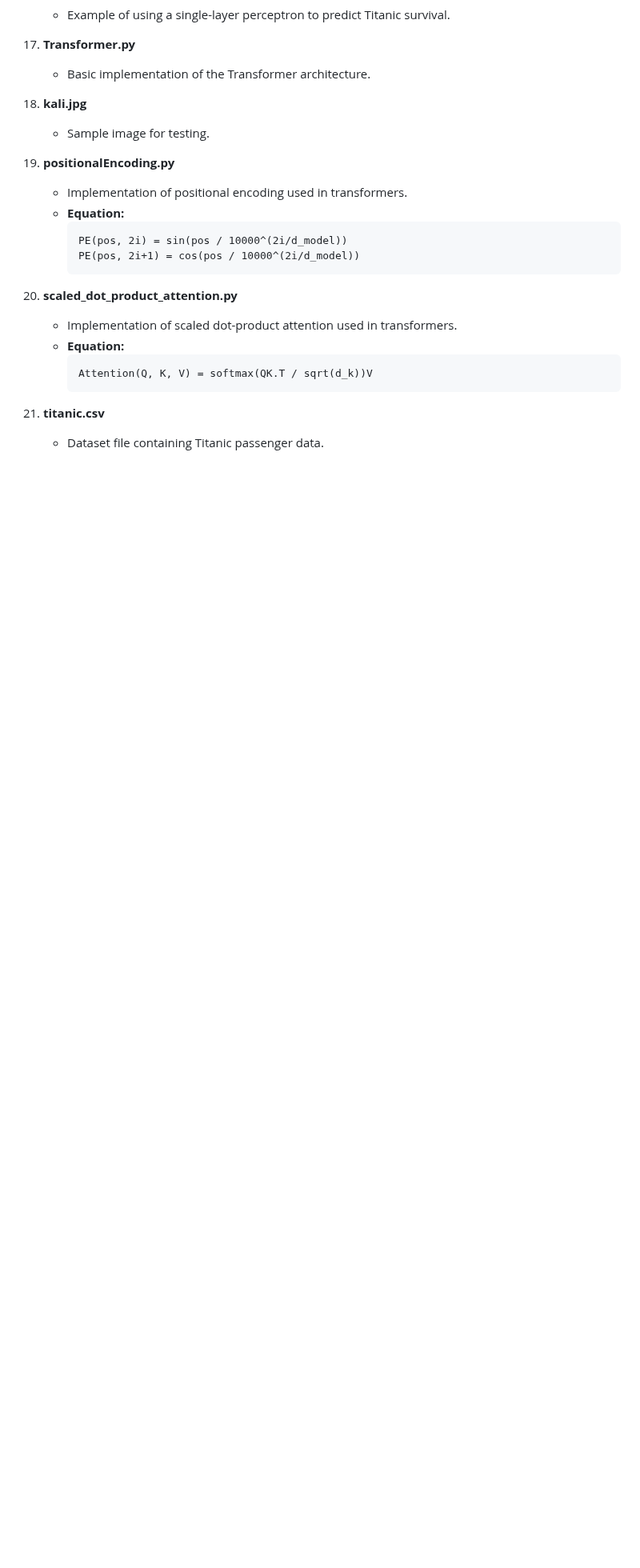
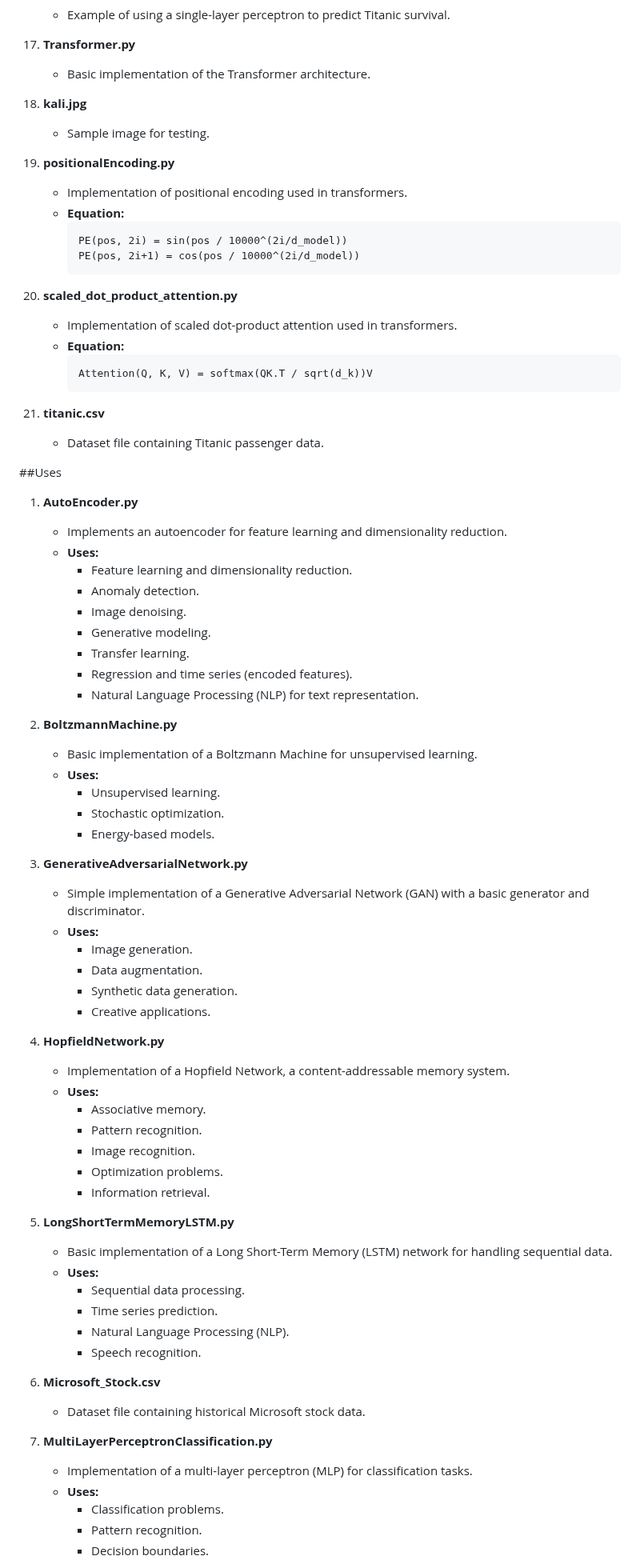
Before and after one commit to Mattral/Composed-Mixture-of-Experts-Engine, a Markdown page: Neural Networks/Readme.md, the part around one of its changes. Shown at 80% size. Drawn GitHub-style; blank space fills up the shorter version.

```diff
--- a/Neural Networks/Readme.md
+++ b/Neural Networks/Readme.md
@@ -125,3 +125,58 @@ The implementations cover a range of neural network architectures and concepts.
 21. **titanic.csv**
     - Dataset file containing Titanic passenger data.
 
+##Uses
+
+1. **AutoEncoder.py**
+    - Implements an autoencoder for feature learning and dimensionality reduction.
+    - **Uses:**
+        - Feature learning and dimensionality reduction.
+        - Anomaly detection.
+        - Image denoising.
+        - Generative modeling.
+        - Transfer learning.
+        - Regression and time series (encoded features).
+        - Natural Language Processing (NLP) for text representation.
+
+2. **BoltzmannMachine.py**
+    - Basic implementation of a Boltzmann Machine for unsupervised learning.
+    - **Uses:**
+        - Unsupervised learning.
+        - Stochastic optimization.
+        - Energy-based models.
+
+3. **GenerativeAdversarialNetwork.py**
+    - Simple implementation of a Generative Adversarial Network (GAN) with a basic generator and discriminator.
+    - **Uses:**
+        - Image generation.
+        - Data augmentation.
+        - Synthetic data generation.
+        - Creative applications.
+
+4. **HopfieldNetwork.py**
+    - Implementation of a Hopfield Network, a content-addressable memory system.
+    - **Uses:**
+        - Associative memory.
+        - Pattern recognition.
+        - Image recognition.
+        - Optimization problems.
+        - Information retrieval.
+
+5. **LongShortTermMemoryLSTM.py**
+    - Basic implementation of a Long Short-Term Memory (LSTM) network for handling sequential data.
+    - **Uses:**
+        - Sequential data processing.
+        - Time series prediction.
+        - Natural Language Processing (NLP).
+        - Speech recognition.
+
+6. **Microsoft_Stock.csv**
+    - Dataset file containing historical Microsoft stock data.
+
+7. **MultiLayerPerceptronClassification.py**
+    - Implementation of a multi-layer perceptron (MLP) for classification tasks.
+    - **Uses:**
+        - Classification problems.
+        - Pattern recognition.
+        - Decision boundaries.
+
```
Also changed, not shown: other parts of Neural Networks/Readme.md (+79 -0 lines).
